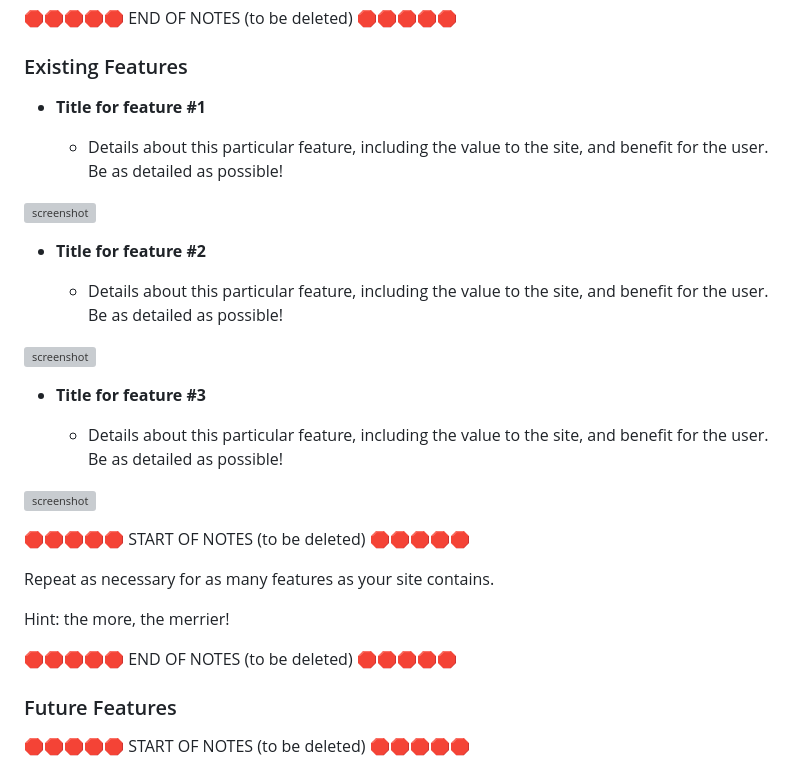
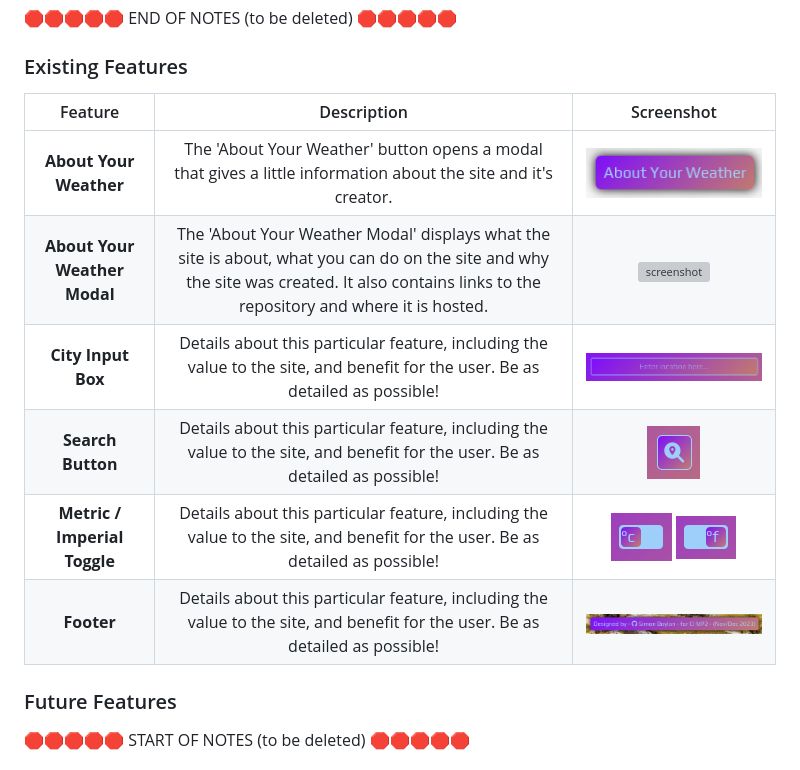
Before and after one commit to boderg/your-weather, a Markdown page: README.md, the part around the change. Rendered like a GitHub page; grey boxes are pictures that could not be loaded.

Commit message:
Add features to readme

```diff
--- a/README.md
+++ b/README.md
@@ -180,31 +180,14 @@ IMPORTANT: Remember to always include a screenshot of each individual feature!
 
 ### Existing Features
 
-- **Title for feature #1**
-
-    - Details about this particular feature, including the value to the site, and benefit for the user. Be as detailed as possible!
-
-![screenshot](documentation/feature01.png)
-
-- **Title for feature #2**
-
-    - Details about this particular feature, including the value to the site, and benefit for the user. Be as detailed as possible!
-
-![screenshot](documentation/feature02.png)
-
-- **Title for feature #3**
-
-    - Details about this particular feature, including the value to the site, and benefit for the user. Be as detailed as possible!
-
-![screenshot](documentation/feature03.png)
-
-🛑🛑🛑🛑🛑 START OF NOTES (to be deleted) 🛑🛑🛑🛑🛑
-
-Repeat as necessary for as many features as your site contains.
-
-Hint: the more, the merrier!
-
-🛑🛑🛑🛑🛑 END OF NOTES (to be deleted) 🛑🛑🛑🛑🛑
+| Feature | Description | Screenshot |
+| :---: | :---: | :---: |
+| **About Your Weather** | The 'About Your Weather' button opens a modal that gives a little information about the site and it's creator. | ![screenshot](documentation/features/modal-button.png) |
+| **About Your Weather Modal** | The 'About Your Weather Modal' displays what the site is about, what you can do on the site and why the site was created. It also contains links to the repository and where it is hosted. | ![screenshot](documentation/features/modal.png) |
+| **City Input Box** | Details about this particular feature, including the value to the site, and benefit for the user. Be as detailed as possible! | ![screenshot](documentation/features/input-box.png) |
+| **Search Button** | Details about this particular feature, including the value to the site, and benefit for the user. Be as detailed as possible! | ![screenshot](documentation/features/search-button.png) |
+| **Metric / Imperial Toggle** | Details about this particular feature, including the value to the site, and benefit for the user. Be as detailed as possible! | ![screenshot](documentation/features/temp-toggle-c.png) ![screenshot](documentation/features/temp-toggle-f.png) |
+| **Footer** | Details about this particular feature, including the value to the site, and benefit for the user. Be as detailed as possible! | ![screenshot](documentation/features/footer.png) |
 
 ### Future Features
 
```
